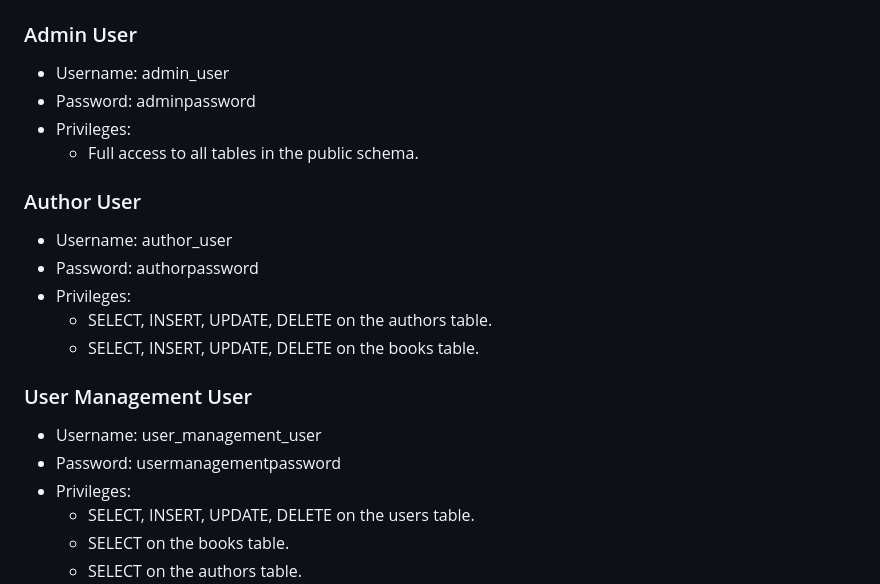
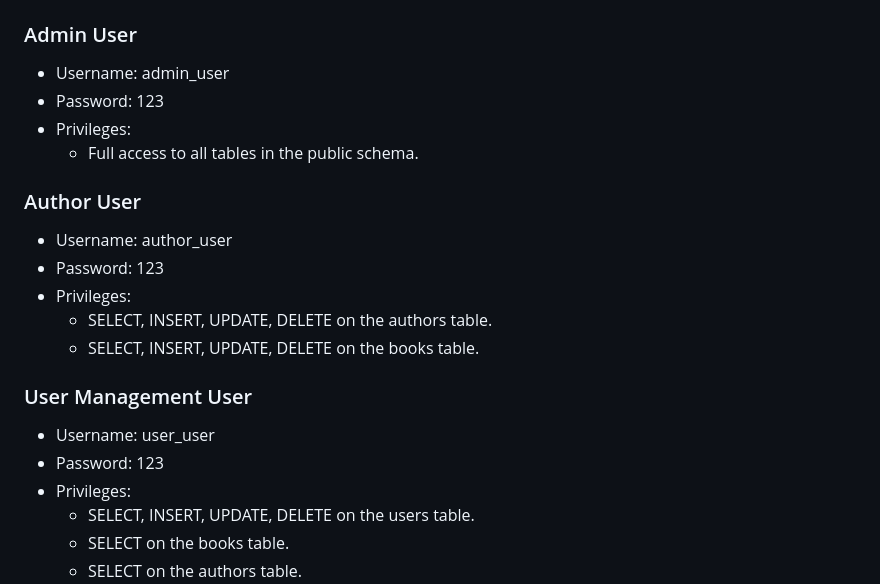
Before and after one commit to Dani025a/Danijel_System_Intergration, a Markdown page: database_assignment/README.md, the part around the change. Drawn GitHub-style.

```diff
--- a/database_assignment/README.md
+++ b/database_assignment/README.md
@@ -40,22 +40,22 @@ This guide explains how to install and set up the database using Docker, and pro
 ### Admin User
 
 - Username: admin_user
-- Password: adminpassword
+- Password: 123
 - Privileges:
   - Full access to all tables in the public schema.
 
 ### Author User
 
 - Username: author_user
-- Password: authorpassword
+- Password: 123
 - Privileges:
   - SELECT, INSERT, UPDATE, DELETE on the authors table.
   - SELECT, INSERT, UPDATE, DELETE on the books table.
 
 ### User Management User
 
-- Username: user_management_user
-- Password: usermanagementpassword
+- Username: user_user
+- Password: 123
 - Privileges:
   - SELECT, INSERT, UPDATE, DELETE on the users table.
   - SELECT on the books table.
```
